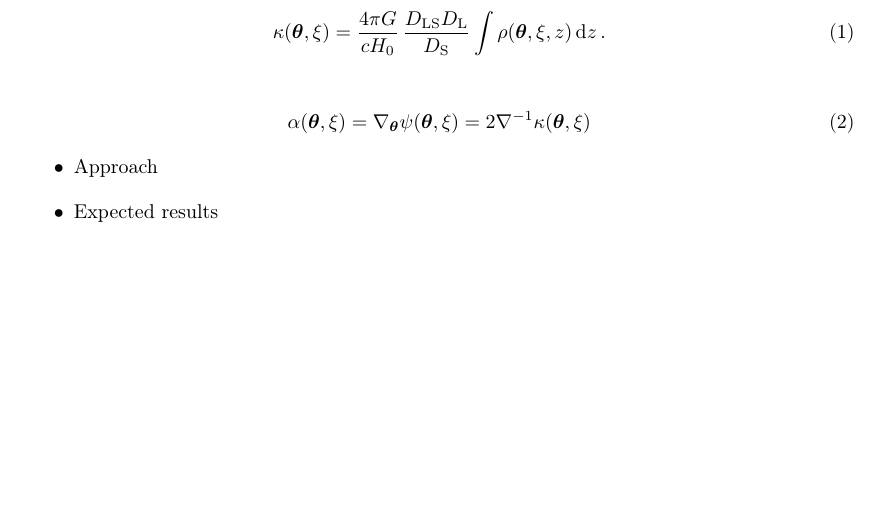
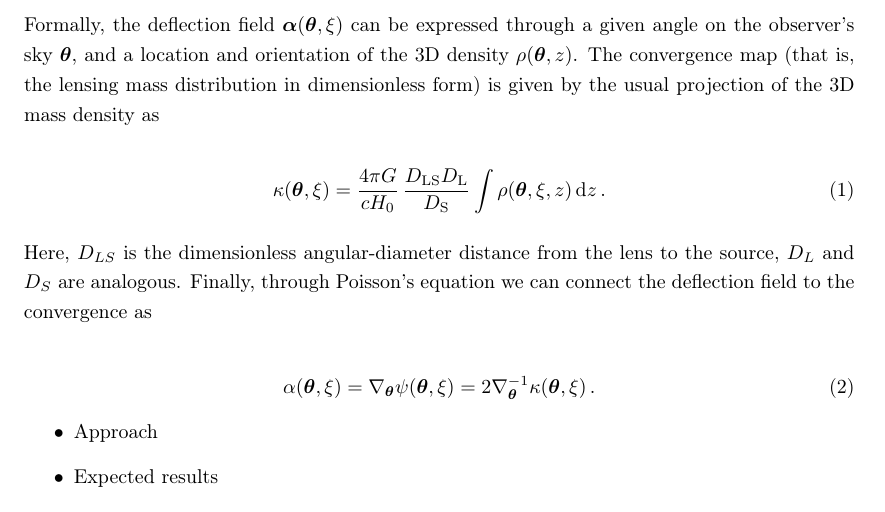
Before and after one commit to phdenzel/proposal-gl3dgen, a LaTeX document (gl3dgen_spark_23.tex): part of page 3 of 3 before the commit and part of page 3 of 4 after it, cut at the place of the change, the shorter picture padded with empty space. Compiled offline with pdfLaTeX.

Commit message:
Fixed equations

```diff
--- a/gl3dgen_spark_23.tex
+++ b/gl3dgen_spark_23.tex
@@ -175,13 +175,24 @@ free-form lens
 \item Methods
 \end{itemize}
 
+Formally, the deflection field \(\bm\alpha(\bm\theta, \xi)\) can be
+expressed through a given angle on the observer's sky \(\bm\theta\), and
+a location and orientation of the 3D density \(\rho(\bm\theta,z)\). The
+convergence map (that is, the lensing mass distribution in
+dimensionless form) is given by the usual projection of the 3D mass
+density as
+
 \begin{equation}
 \label{eq:thinlens}
   \kappa(\bm\theta,\xi) = \frac{4\pi G}{cH_0}\, \frac{D_\mathrm{LS}D_\mathrm{L}}{D_\mathrm{S}} \int \rho(\bm\theta,\xi,z)\,\mathrm{d}z \,.
 \end{equation}
 
+Here, \(D_{LS}\) is the dimensionless angular-diameter distance from the
+lens to the source, \(D_L\) and \(D_S\) are analogous.  Finally, through
+Poisson's equation we can connect the deflection field to the convergence as
+
 \begin{equation}
-  \alpha(\bm\theta,\xi) = \nabla_{\bm\theta}\psi(\bm\theta,\xi) = 2\nabla^{-1}\kappa(\bm\theta,\xi)
+  \alpha(\bm\theta,\xi) = \nabla_{\bm\theta}\psi(\bm\theta,\xi) = 2\nabla_{\bm\theta}^{-1}\kappa(\bm\theta,\xi) \,.
 \end{equation}
 
 
```
Also changed, not shown: gl3dgen_spark_23.tex (10 more changed lines), 1 other file.
